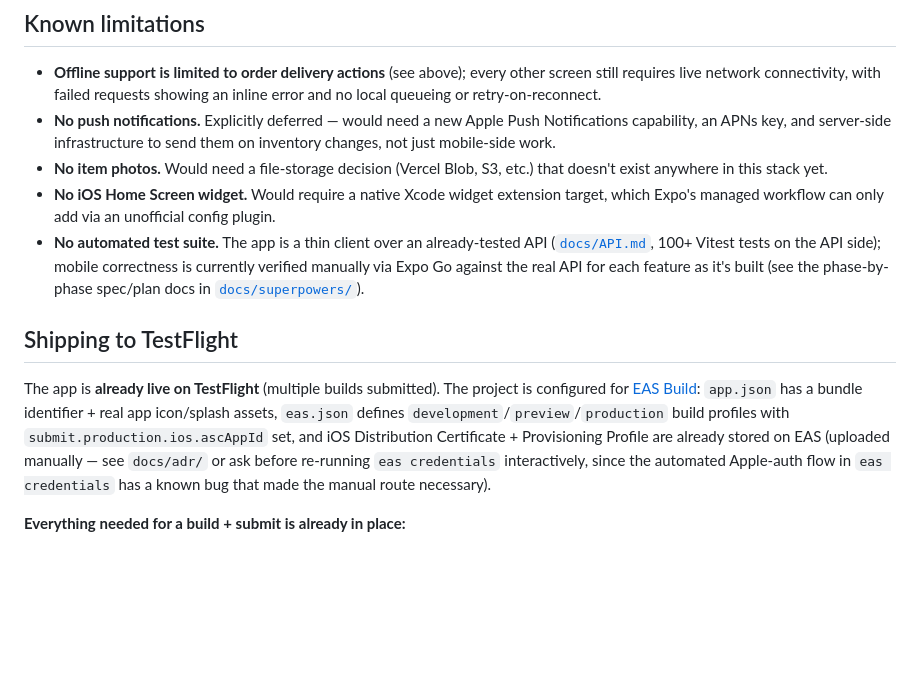
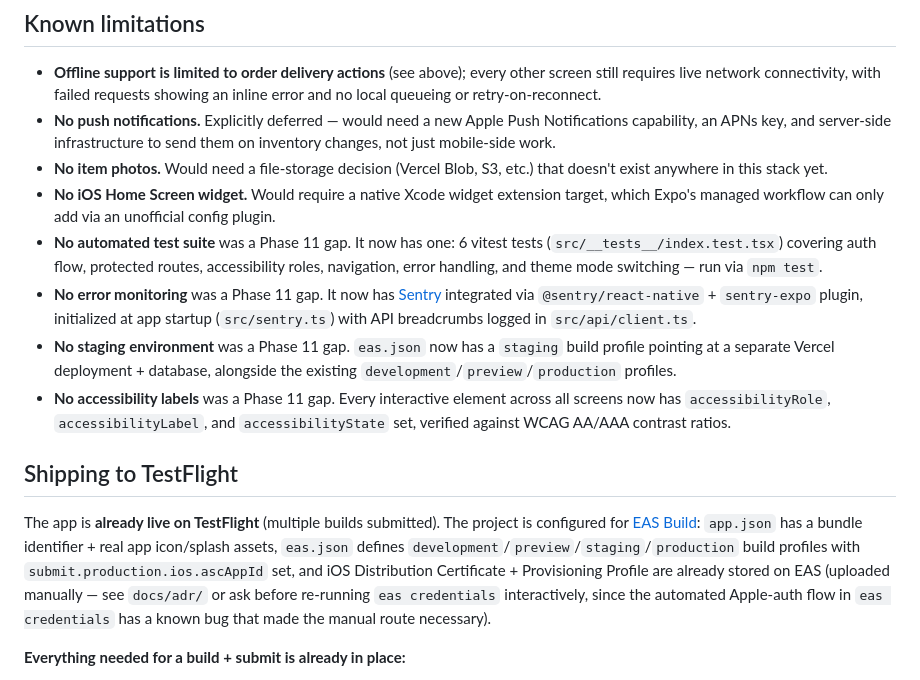
Before and after one commit to Thatisshayan/let-it-rain, a Markdown page: mobile/README.md, the part around the change. GitHub-like rendering; blank space fills up the shorter version.

```diff
--- a/mobile/README.md
+++ b/mobile/README.md
@@ -217,19 +217,27 @@ Useful after a device loss or "I forgot to sign out somewhere."
   doesn't exist anywhere in this stack yet.
 - **No iOS Home Screen widget.** Would require a native Xcode widget extension target,
   which Expo's managed workflow can only add via an unofficial config plugin.
-- **No automated test suite.** The app is a thin client over an already-tested API
-  ([`docs/API.md`](../docs/API.md), 100+ Vitest tests on the API side); mobile
-  correctness is currently verified manually via Expo Go against the real API for each
-  feature as it's built (see the phase-by-phase spec/plan docs in
-  [`docs/superpowers/`](../docs/superpowers/)).
+- **No automated test suite** was a Phase 11 gap. It now has one: 6 vitest tests
+  (`src/__tests__/index.test.tsx`) covering auth flow, protected routes, accessibility
+  roles, navigation, error handling, and theme mode switching — run via `npm test`.
+- **No error monitoring** was a Phase 11 gap. It now has [Sentry](https://sentry.io/)
+  integrated via `@sentry/react-native` + `sentry-expo` plugin, initialized at app
+  startup (`src/sentry.ts`) with API breadcrumbs logged in `src/api/client.ts`.
+- **No staging environment** was a Phase 11 gap. `eas.json` now has a `staging` build
+  profile pointing at a separate Vercel deployment + database, alongside the existing
+  `development`/`preview`/`production` profiles.
+- **No accessibility labels** was a Phase 11 gap. Every interactive element across all
+  screens now has `accessibilityRole`, `accessibilityLabel`, and `accessibilityState`
+  set, verified against WCAG AA/AAA contrast ratios.
 
 ## Shipping to TestFlight
 
 The app is **already live on TestFlight** (multiple builds submitted). The project is
 configured for [EAS Build](https://docs.expo.dev/build/introduction/): `app.json` has a
 bundle identifier + real app icon/splash assets, `eas.json` defines
-`development`/`preview`/`production` build profiles with `submit.production.ios.ascAppId`
-set, and iOS Distribution Certificate + Provisioning Profile are already stored on EAS
+`development`/`preview`/`staging`/`production` build profiles with
+`submit.production.ios.ascAppId` set, and iOS Distribution Certificate + Provisioning
+Profile are already stored on EAS
 (uploaded manually — see `docs/adr/` or ask before re-running `eas credentials`
 interactively, since the automated Apple-auth flow in `eas credentials` has a known bug
 that made the manual route necessary).
```
Also changed, not shown: LETITRAINNEXTSPRIN.md (+75 -17 lines).
